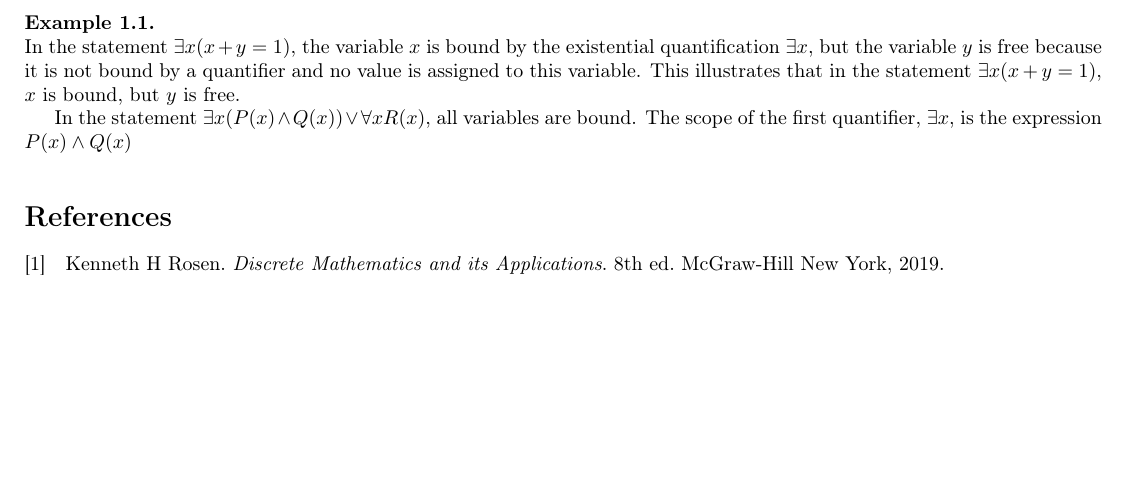
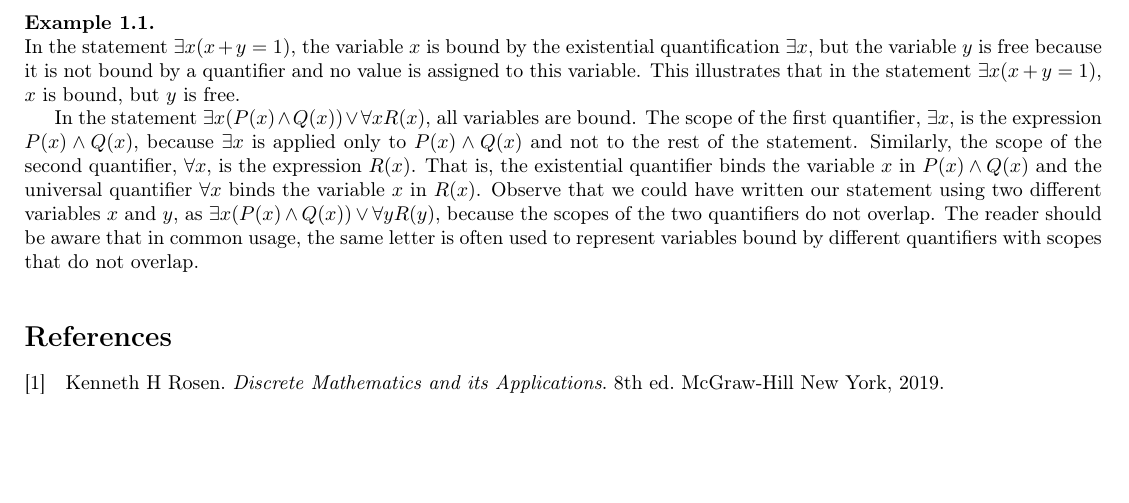
Before and after one commit to JeffreyLind3/Mathematics, a LaTeX document (Discrete Mathematics and its Applications, 8th Edition/Chapter 1 Logic and Proofs/Section 1.4 Predicates and Quantifiers/Subsection 1.4.7 Binding Variables.tex): part of the page, cut so that both start at the same text. Compiled offline with pdfLaTeX.

Commit message:
Discrete Mathematics and its Applications, 8th Edition - Chapter 1 The Foundations: Logic and Proofs - Section 1.4 Predicates and Quantifiers - Subsection 1.4.7 Binding Variables

```diff
--- a/Discrete Mathematics and its Applications, 8th Edition/Chapter 1 Logic and Proofs/Section 1.4 Predicates and Quantifiers/Subsection 1.4.7 Binding Variables.tex
+++ b/Discrete Mathematics and its Applications, 8th Edition/Chapter 1 Logic and Proofs/Section 1.4 Predicates and Quantifiers/Subsection 1.4.7 Binding Variables.tex
@@ -33,7 +33,7 @@ The part of a logical expression to which a quantifier is applied is called the
 \begin{example}
     In the statement \(\exists x (x + y = 1)\), the variable \(x\) is bound by the existential quantification \(\exists x\), but the variable \(y\) is free because it is not bound by a quantifier and no value is assigned to this variable. This illustrates that in the statement \(\exists x (x + y = 1)\), \(x\) is bound, but \(y\) is free.
 
-    In the statement \(\exists x (P(x) \land Q(x)) \lor \forall x R(x)\), all variables are bound. The scope of the first quantifier, \(\exists x\), is the expression \(P(x) \land Q(x)\)
+    In the statement \(\exists x (P(x) \land Q(x)) \lor \forall x R(x)\), all variables are bound. The scope of the first quantifier, \(\exists x\), is the expression \(P(x) \land Q(x)\), because \(\exists x\) is applied only to \(P(x) \land Q(x)\) and not to the rest of the statement. Similarly, the scope of the second quantifier, \(\forall x\), is the expression \(R(x)\). That is, the existential quantifier binds the variable \(x\) in \(P(x) \land Q(x)\) and the universal quantifier \(\forall x\) binds the variable \(x\) in \(R(x)\). Observe that we could have written our statement using two different variables \(x\) and \(y\), as \(\exists x(P(x) \land Q(x)) \lor \forall y R(y)\), because the scopes of the two quantifiers do not overlap. The reader should be aware that in common usage, the same letter is often used to represent variables bound by different quantifiers with scopes that do not overlap.
 \end{example}
 
 \printbibliography
```
